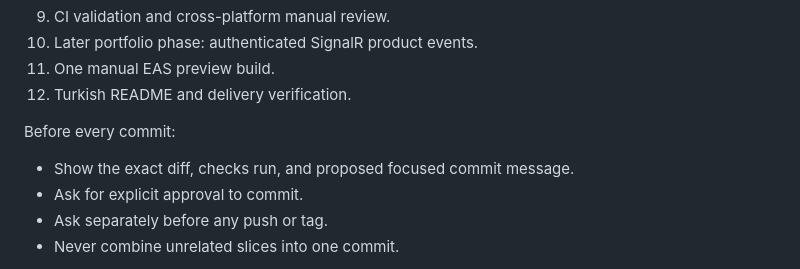
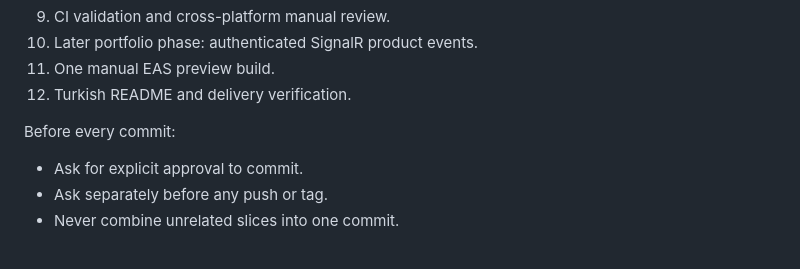
Before and after one commit to celal2344/stokmate, a Markdown page: docs/DELIVERY_PLAN.md, the part around the change. Drawn GitHub-style.

```diff
--- a/docs/DELIVERY_PLAN.md
+++ b/docs/DELIVERY_PLAN.md
@@ -232,7 +232,6 @@ Implement in small reviewable slices:
 
 Before every commit:
 
-- Show the exact diff, checks run, and proposed focused commit message.
 - Ask for explicit approval to commit.
 - Ask separately before any push or tag.
 - Never combine unrelated slices into one commit.
```
